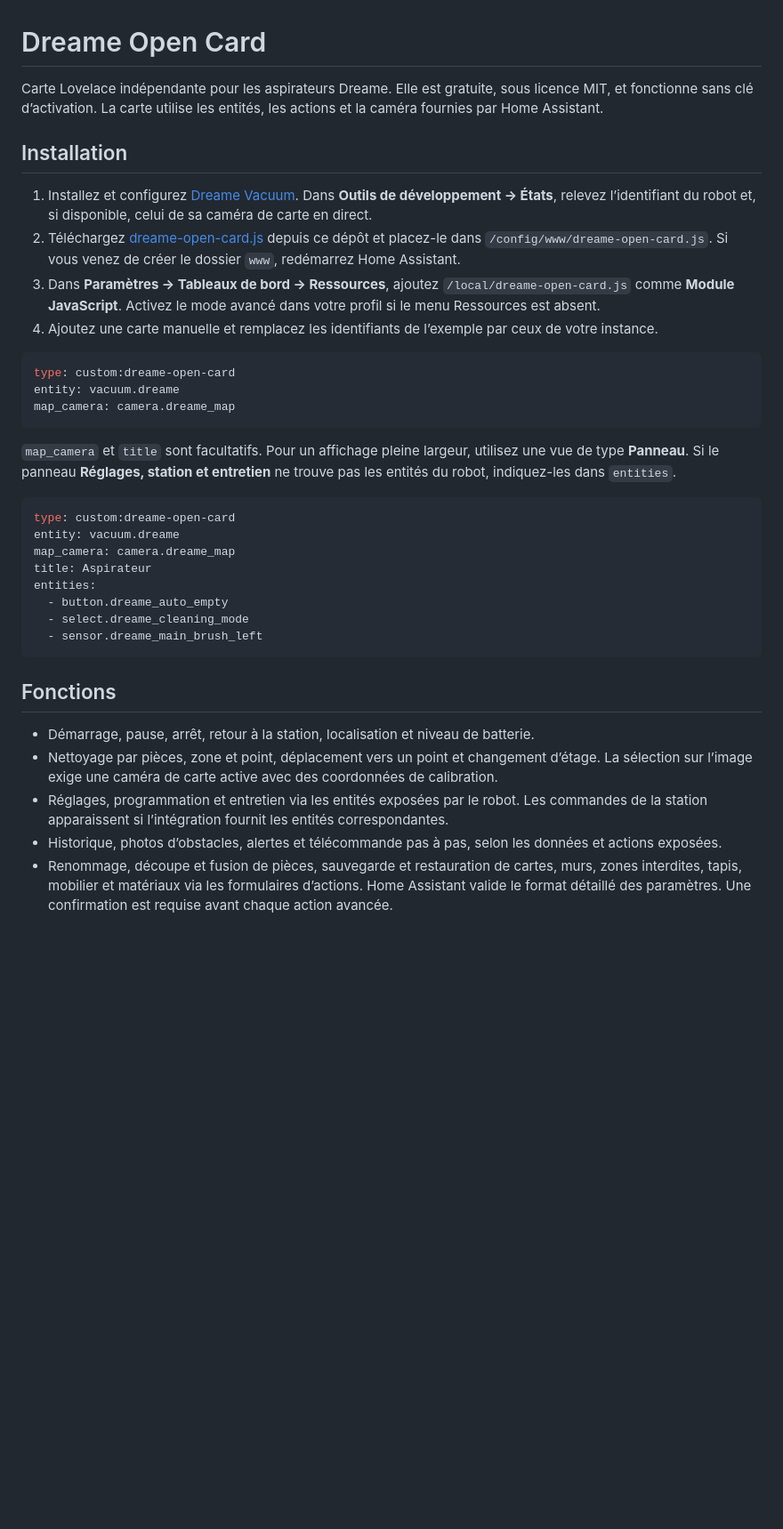
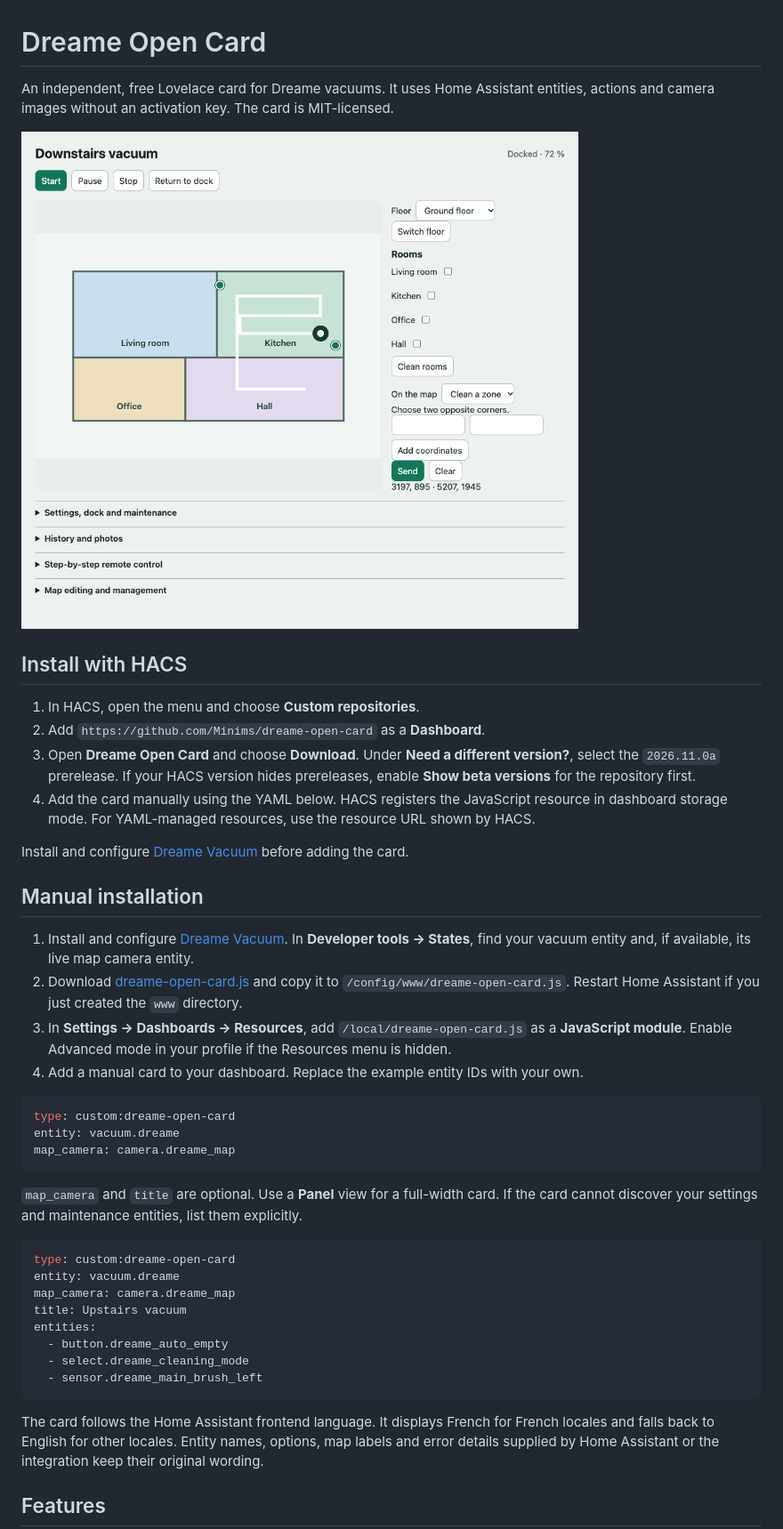
Before and after one commit to Minims/dreame-open-card, a Markdown page: README.md, the part around one of its changes. Shown at 89% size. Drawn GitHub-style; pictures changed too: docs/preview.png (added); blank space fills up the shorter version.

Commit message:
Prepare bilingual Dreame Open Card for HACS

````diff
--- a/README.md
+++ b/README.md
@@ -1,13 +1,24 @@
 # Dreame Open Card
 
-Carte Lovelace indépendante pour les aspirateurs Dreame. Elle est gratuite, sous licence MIT, et fonctionne sans clé d’activation. La carte utilise les entités, les actions et la caméra fournies par Home Assistant.
+An independent, free Lovelace card for Dreame vacuums. It uses Home Assistant entities, actions and camera images without an activation key. The card is MIT-licensed.
 
-## Installation
+![Dreame Open Card with simulated Home Assistant entities and a sample floor map](docs/preview.png)
 
-1. Installez et configurez [Dreame Vacuum](https://github.com/Tasshack/dreame-vacuum). Dans **Outils de développement → États**, relevez l’identifiant du robot et, si disponible, celui de sa caméra de carte en direct.
-2. Téléchargez [dreame-open-card.js](dreame-open-card.js) depuis ce dépôt et placez-le dans `/config/www/dreame-open-card.js`. Si vous venez de créer le dossier `www`, redémarrez Home Assistant.
-3. Dans **Paramètres → Tableaux de bord → Ressources**, ajoutez `/local/dreame-open-card.js` comme **Module JavaScript**. Activez le mode avancé dans votre profil si le menu Ressources est absent.
-4. Ajoutez une carte manuelle et remplacez les identifiants de l’exemple par ceux de votre instance.
+## Install with HACS
+
+1. In HACS, open the menu and choose **Custom repositories**.
+2. Add `https://github.com/Minims/dreame-open-card` as a **Dashboard**.
+3. Open **Dreame Open Card** and choose **Download**. Under **Need a different version?**, select the `2026.11.0a` prerelease. If your HACS version hides prereleases, enable **Show beta versions** for the repository first.
+4. Add the card manually using the YAML below. HACS registers the JavaScript resource in dashboard storage mode. For YAML-managed resources, use the resource URL shown by HACS.
+
+Install and configure [Dreame Vacuum](https://github.com/Tasshack/dreame-vacuum) before adding the card.
+
+## Manual installation
+
+1. Install and configure [Dreame Vacuum](https://github.com/Tasshack/dreame-vacuum). In **Developer tools → States**, find your vacuum entity and, if available, its live map camera entity.
+2. Download [dreame-open-card.js](dreame-open-card.js) and copy it to `/config/www/dreame-open-card.js`. Restart Home Assistant if you just created the `www` directory.
+3. In **Settings → Dashboards → Resources**, add `/local/dreame-open-card.js` as a **JavaScript module**. Enable Advanced mode in your profile if the Resources menu is hidden.
+4. Add a manual card to your dashboard. Replace the example entity IDs with your own.
 
 ```yaml
 type: custom:dreame-open-card
@@ -15,24 +26,20 @@ entity: vacuum.dreame
 map_camera: camera.dreame_map
 ```
 
-`map_camera` et `title` sont facultatifs. Pour un affichage pleine largeur, utilisez une vue de type **Panneau**. Si le panneau **Réglages, station et entretien** ne trouve pas les entités du robot, indiquez-les dans `entities`.
+`map_camera` and `title` are optional. Use a **Panel** view for a full-width card. If the card cannot discover your settings and maintenance entities, list them explicitly.
 
 ```yaml
 type: custom:dreame-open-card
 entity: vacuum.dreame
 map_camera: camera.dreame_map
-title: Aspirateur
+title: Upstairs vacuum
 entities:
   - button.dreame_auto_empty
   - select.dreame_cleaning_mode
   - sensor.dreame_main_brush_left
 ```
 
-## Fonctions
+The card follows the Home Assistant frontend language. It displays French for French locales and falls back to English for other locales. Entity names, options, map labels and error details supplied by Home Assistant or the integration keep their original wording.
 
-- Démarrage, pause, arrêt, retour à la station, localisation et niveau de batterie.
-- Nettoyage par pièces, zone et point, déplacement vers un point et changement d’étage. La sélection sur l’image exige une caméra de carte active avec des coordonnées de calibration.
-- Réglages, programmation et entretien via les entités exposées par le robot. Les commandes de la station apparaissent si l’intégration fournit les entités correspondantes.
-- Historique, photos d’obstacles, alertes et télécommande pas à pas, selon les données et actions exposées.
-- Renommage, découpe et fusion de pièces, sauvegarde et restauration de cartes, murs, zones interdites, tapis, mobilier et matériaux via les formulaires d’actions. Home Assistant valide le format détaillé des paramètres. Une confirmation est requise avant chaque action avancée.
+## Features
 
````
Also changed, not shown: other parts of README.md (+11 -5 lines), 6 other files.
